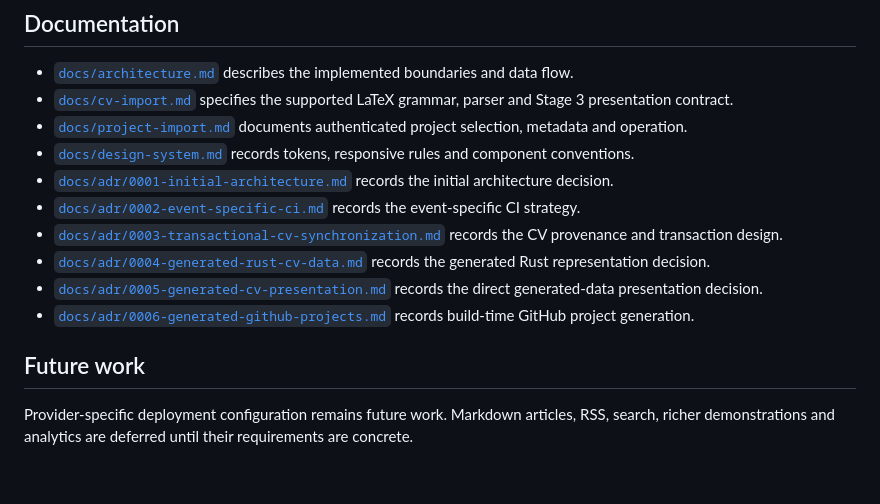
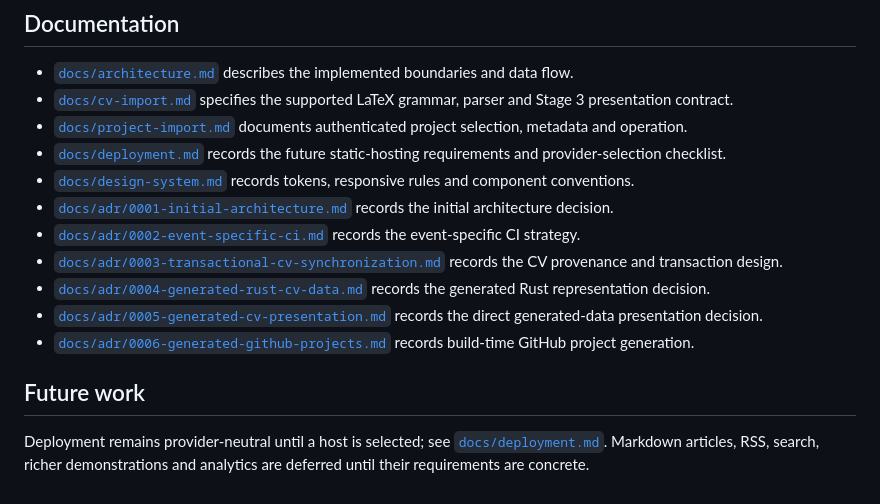
Before and after one commit to osdesa/personal-site, a Markdown page: README.md, the part around the change. Drawn GitHub-style.

Commit message:
docs: record deployment planning

```diff
--- a/README.md
+++ b/README.md
@@ -246,6 +246,7 @@ an independent full-build run.
 - [`docs/architecture.md`](docs/architecture.md) describes the implemented boundaries and data flow.
 - [`docs/cv-import.md`](docs/cv-import.md) specifies the supported LaTeX grammar, parser and Stage 3 presentation contract.
 - [`docs/project-import.md`](docs/project-import.md) documents authenticated project selection, metadata and operation.
+- [`docs/deployment.md`](docs/deployment.md) records the future static-hosting requirements and provider-selection checklist.
 - [`docs/design-system.md`](docs/design-system.md) records tokens, responsive rules and component conventions.
 - [`docs/adr/0001-initial-architecture.md`](docs/adr/0001-initial-architecture.md) records the initial architecture decision.
 - [`docs/adr/0002-event-specific-ci.md`](docs/adr/0002-event-specific-ci.md) records the event-specific CI strategy.
@@ -256,6 +257,7 @@ an independent full-build run.
 
 ## Future work
 
-Provider-specific deployment configuration remains future work. Markdown
-articles, RSS, search, richer demonstrations and analytics are
-deferred until their requirements are concrete.
+Deployment remains provider-neutral until a host is selected; see
+[`docs/deployment.md`](docs/deployment.md). Markdown articles, RSS, search,
+richer demonstrations and analytics are deferred until their requirements are
+concrete.
```
Also changed, not shown: docs/deployment.md (added, +58 -0 lines).
